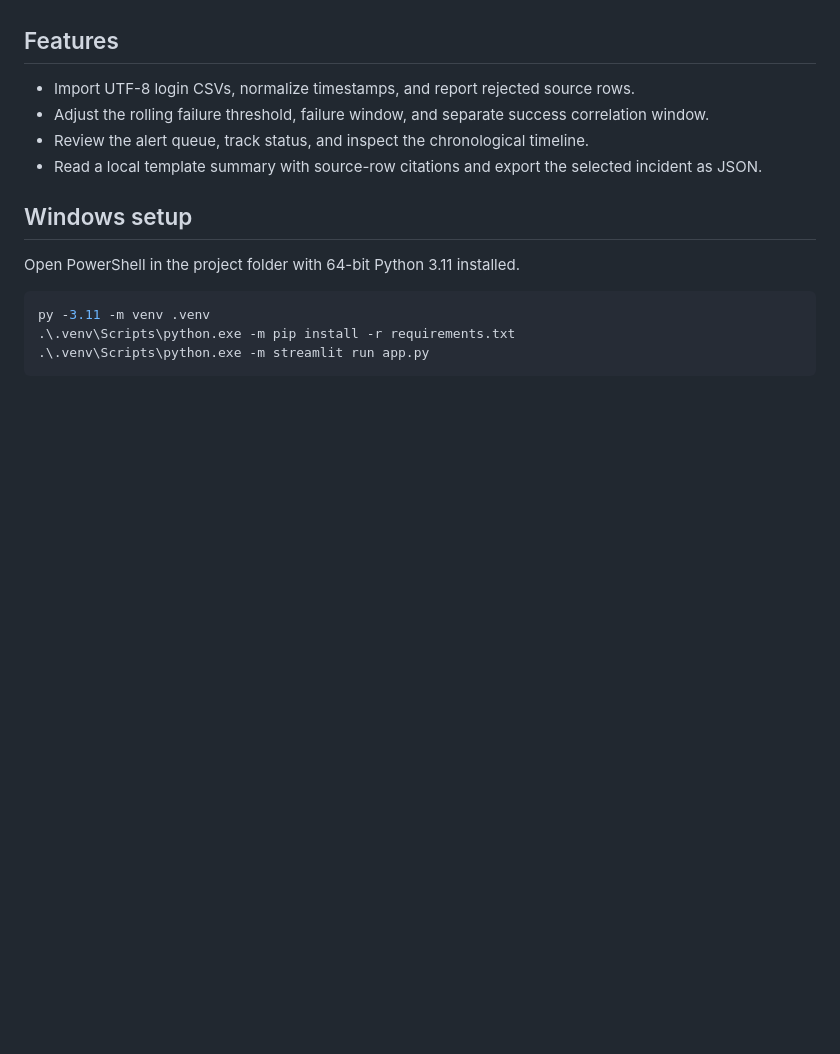
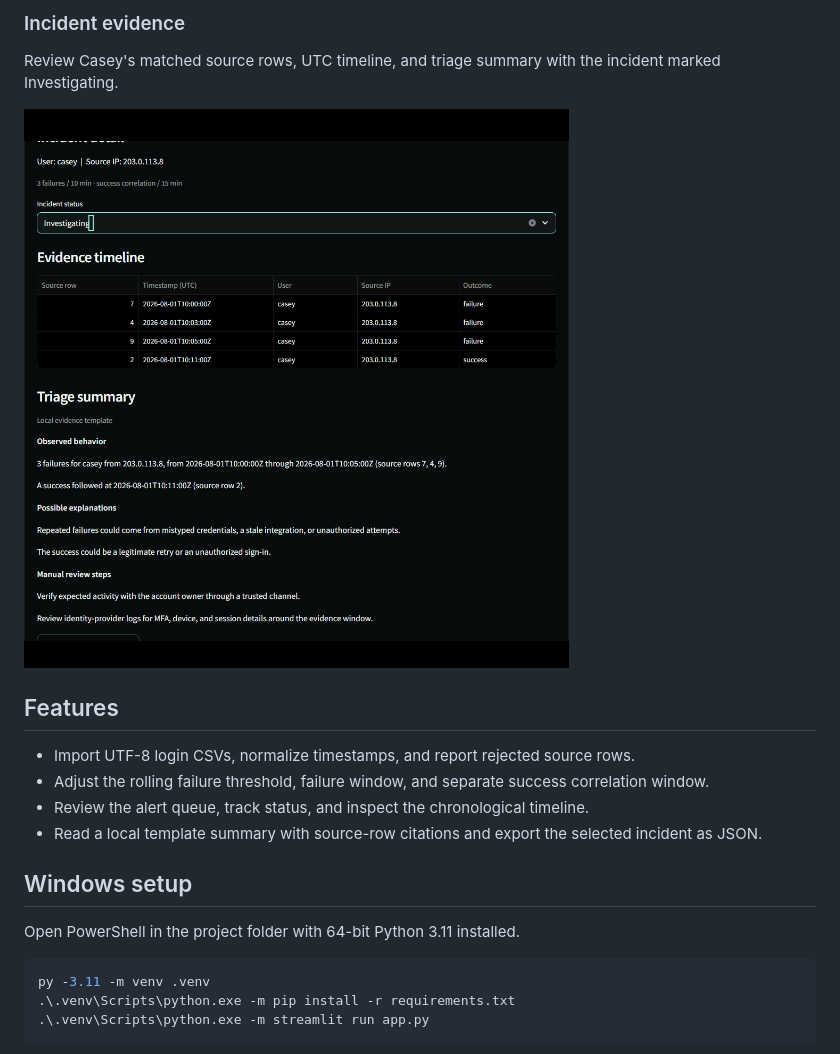
Before and after one commit to itsprshnt20/SentinelAI, a Markdown page: README.md, the part around one of its changes. GitHub-like rendering; pictures changed too: docs/screenshots/incident-evidence.png (added); blank space fills up the shorter version.

```diff
--- a/README.md
+++ b/README.md
@@ -9,3 +24,9 @@ Sentinel-SOC helps a junior SOC analyst review repeated sign-in failures, correl
+### Incident evidence
+
+Review Casey's matched source rows, UTC timeline, and triage summary with the incident marked Investigating.
+
+![Casey incident detail showing the UTC evidence timeline, row citations, and JSON export](docs/screenshots/incident-evidence.png)
+
 
 ## Features
 
```
Also changed, not shown: other parts of README.md (+16 -1 lines), docs/screenshots/alert-queue.png (added), docs/screenshots/oled-dashboard.png (added), 2 other files.
